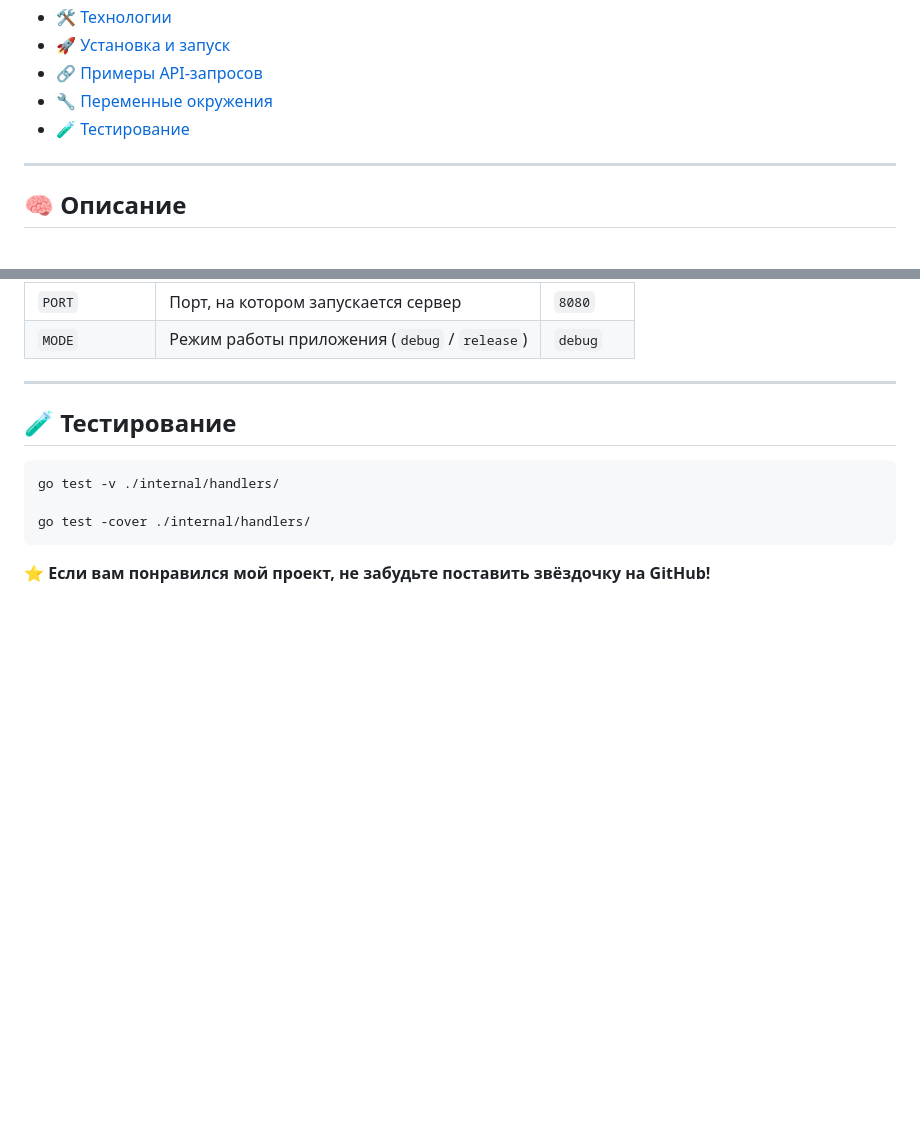
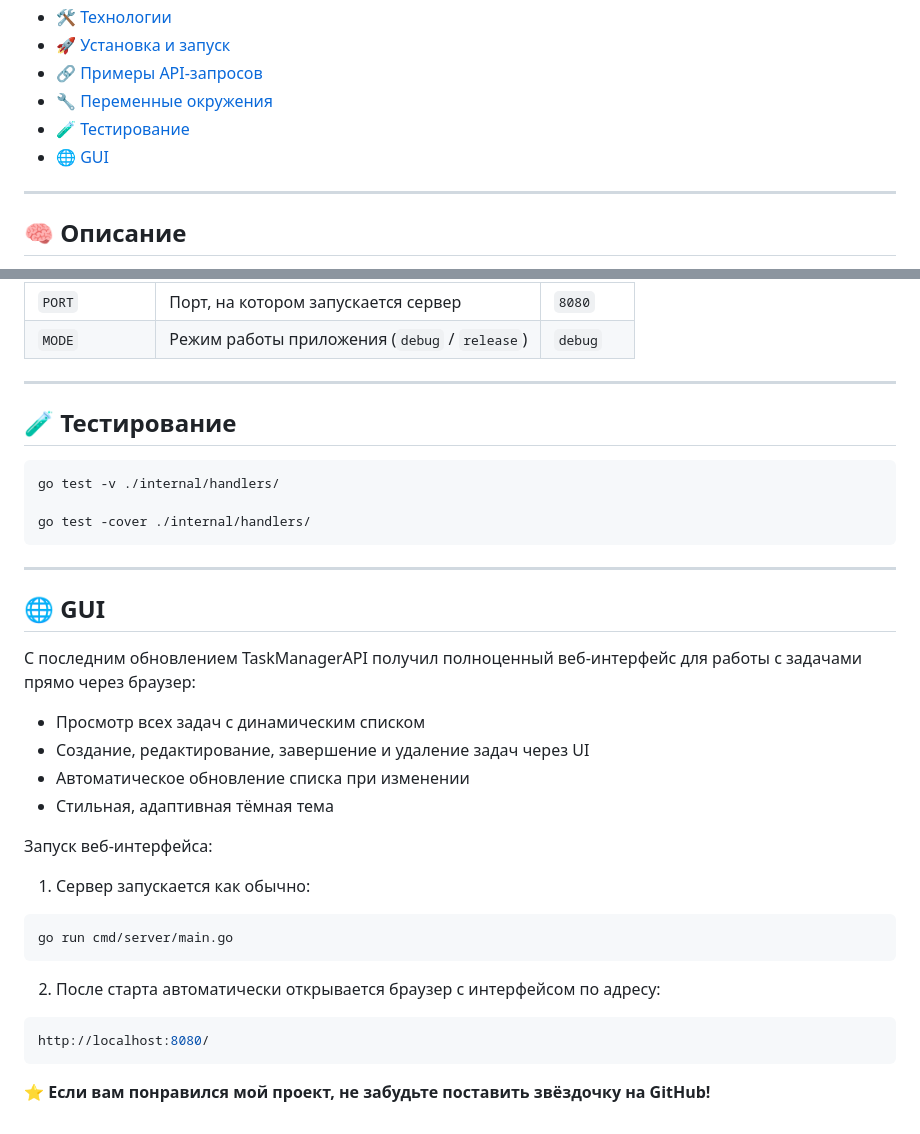
Before and after one commit to adv4ce/task-manager-api, a Markdown page: README.md, 2 parts joined by grey strips. Drawn GitHub-style; blank space fills up the shorter version.

Commit message:
Добавить раздел о GUI в README
Добавлен раздел о GUI с инструкциями по запуску веб-интерфейса.

````diff
--- a/README.md
+++ b/README.md
@@ -19,6 +19,7 @@
 - [🔗 Примеры API-запросов](#-примеры-api-запросов)
 - [🔧 Переменные окружения](#%EF%B8%8F-переменные-окружения)
 - [🧪 Тестирование](#-тестирование)
+- [🌐 GUI](#-тестирование)
 
 ---
 
@@ -258,4 +259,24 @@ go test -v ./internal/handlers/
 go test -cover ./internal/handlers/
 ```
 
+---
+
+## 🌐 GUI
+С последним обновлением TaskManagerAPI получил полноценный веб-интерфейс для работы с задачами прямо через браузер:
+- Просмотр всех задач с динамическим списком
+- Создание, редактирование, завершение и удаление задач через UI
+- Автоматическое обновление списка при изменении
+- Стильная, адаптивная тёмная тема
+
+Запуск веб-интерфейса:
+1. Сервер запускается как обычно:
+```bash
+go run cmd/server/main.go
+```
+
+2. После старта автоматически открывается браузер с интерфейсом по адресу:
+```bash
+http://localhost:8080/
+```
+
 ⭐️ **Если вам понравился мой проект, не забудьте поставить звёздочку на GitHub!**
````
